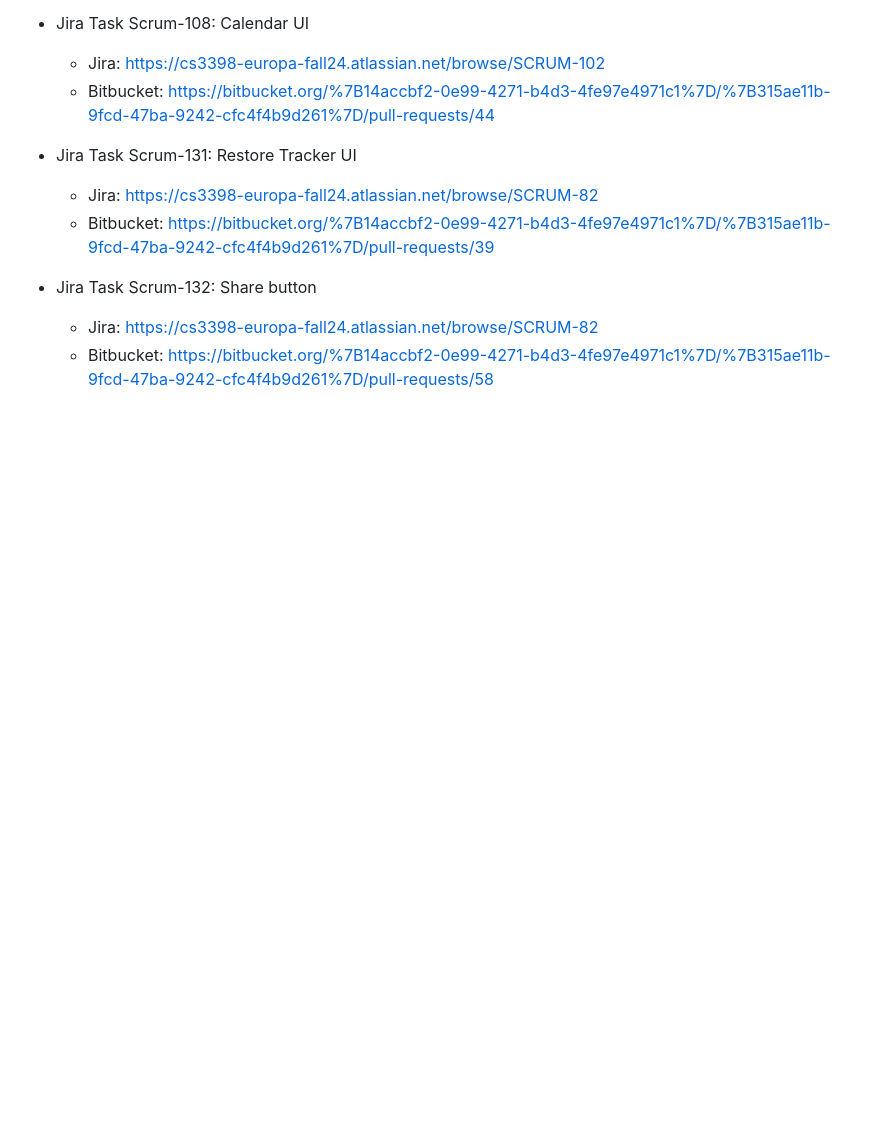
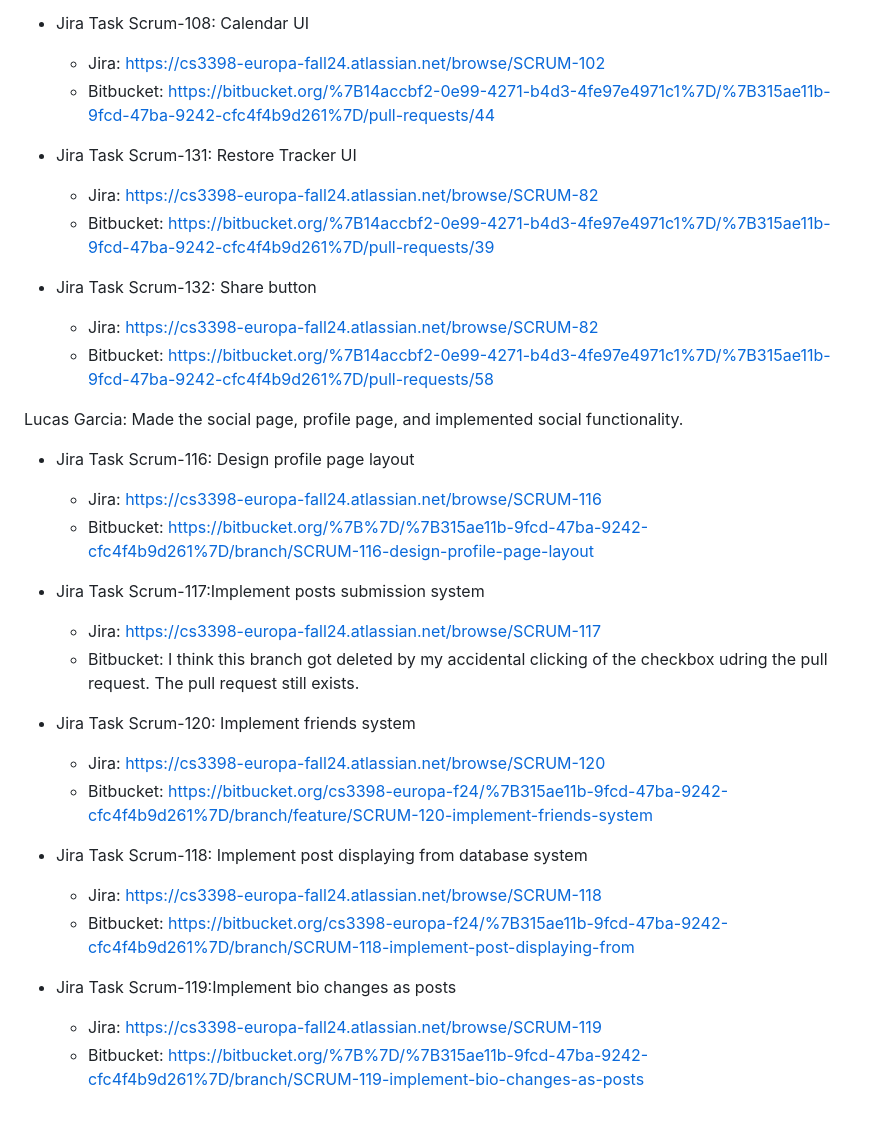
Before and after one commit to KhangN2234/Meal-Plan-Project, a Markdown page: README.md, the part around the change. Rendered like a GitHub page; blank space fills up the shorter version.

```diff
--- a/README.md
+++ b/README.md
@@ -242,3 +242,25 @@ Khang Ngo: Made the Calendar Page for the user.
 - Jira Task Scrum-132: Share button
 	-  Jira: https://cs3398-europa-fall24.atlassian.net/browse/SCRUM-82
 	-  Bitbucket: https://bitbucket.org/%7B14accbf2-0e99-4271-b4d3-4fe97e4971c1%7D/%7B315ae11b-9fcd-47ba-9242-cfc4f4b9d261%7D/pull-requests/58
+
+
+Lucas Garcia: Made the social page, profile page, and implemented social functionality.
+- Jira Task Scrum-116: Design profile page layout
+	-  Jira: https://cs3398-europa-fall24.atlassian.net/browse/SCRUM-116
+	-  Bitbucket: https://bitbucket.org/%7B%7D/%7B315ae11b-9fcd-47ba-9242-cfc4f4b9d261%7D/branch/SCRUM-116-design-profile-page-layout
+
+- Jira Task Scrum-117:Implement posts submission system
+	-  Jira: https://cs3398-europa-fall24.atlassian.net/browse/SCRUM-117
+	-  Bitbucket: I think this branch got deleted by my accidental clicking of the checkbox udring the pull request. The pull request still exists.
+
+- Jira Task Scrum-120: Implement friends system
+	-  Jira: https://cs3398-europa-fall24.atlassian.net/browse/SCRUM-120
+	-  Bitbucket: https://bitbucket.org/cs3398-europa-f24/%7B315ae11b-9fcd-47ba-9242-cfc4f4b9d261%7D/branch/feature/SCRUM-120-implement-friends-system
+
+- Jira Task Scrum-118: Implement post displaying from database system
+	-  Jira: https://cs3398-europa-fall24.atlassian.net/browse/SCRUM-118
+	-  Bitbucket: https://bitbucket.org/cs3398-europa-f24/%7B315ae11b-9fcd-47ba-9242-cfc4f4b9d261%7D/branch/SCRUM-118-implement-post-displaying-from
+
+- Jira Task Scrum-119:Implement bio changes as posts
+	-  Jira: https://cs3398-europa-fall24.atlassian.net/browse/SCRUM-119
+	-  Bitbucket: https://bitbucket.org/%7B%7D/%7B315ae11b-9fcd-47ba-9242-cfc4f4b9d261%7D/branch/SCRUM-119-implement-bio-changes-as-posts
```
